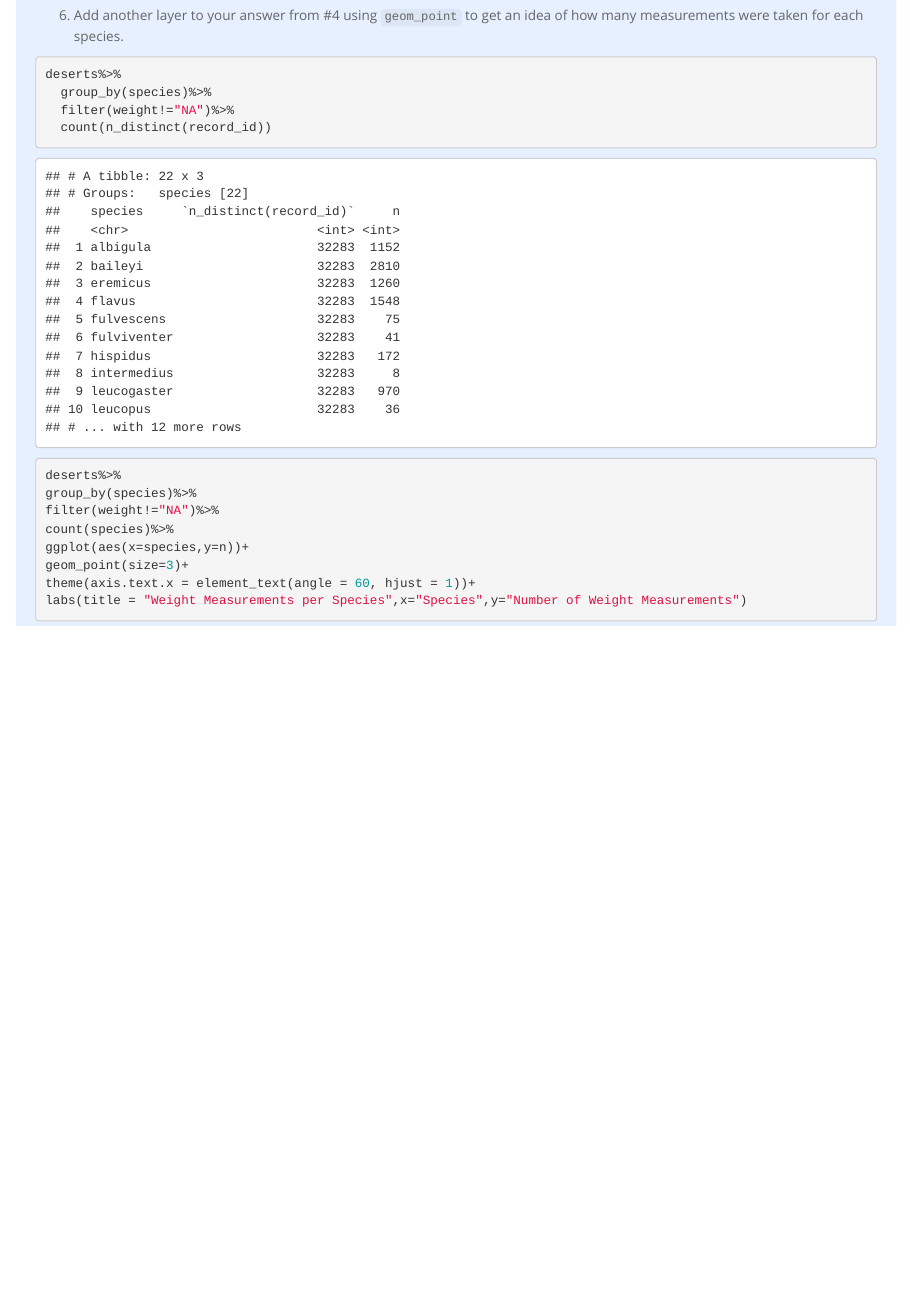
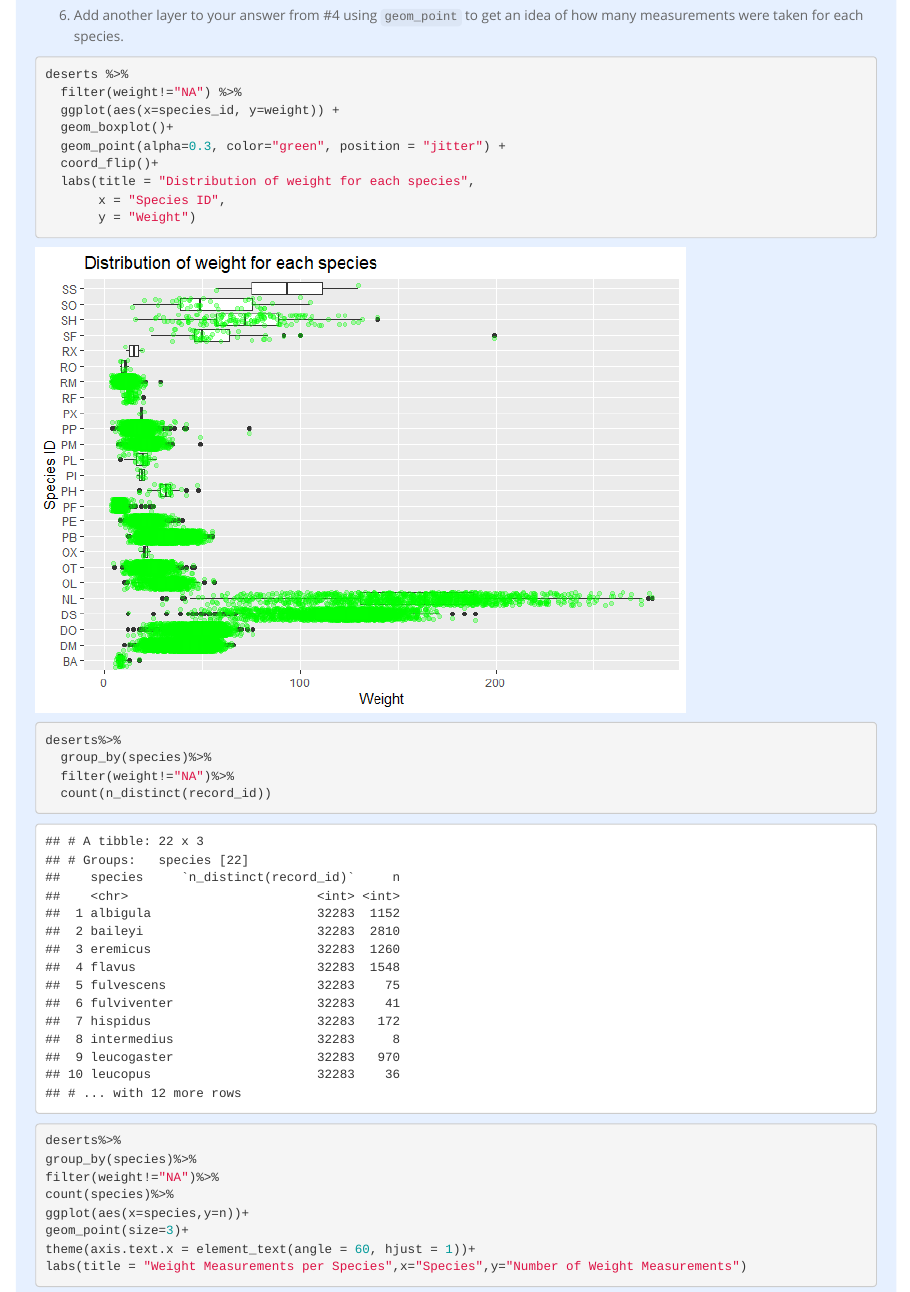
Before and after one commit to eccoyle2/BIS15W2021_ecoyle, an R Markdown document (lab10/lab10_hw.Rmd): the page in a window 1100 px wide, from 5990 px down. The pictures show the output file lab10/lab10_hw.html that the author committed with the source, opened offline.

Commit message:
Update corrections

````diff
--- a/lab10/lab10_hw.Rmd
+++ b/lab10/lab10_hw.Rmd
@@ -101,6 +101,19 @@ div.blue { background-color:#e6f0ff; border-radius: 5px; padding: 20px;}
 <div class = "blue">
 
 6. Add another layer to your answer from #4 using `geom_point` to get an idea of how many measurements were taken for each species.
+
+```{r}
+deserts %>%
+  filter(weight!="NA") %>%
+  ggplot(aes(x=species_id, y=weight)) +
+  geom_boxplot()+
+  geom_point(alpha=0.3, color="green", position = "jitter") +
+  coord_flip()+
+  labs(title = "Distribution of weight for each species",
+       x = "Species ID",
+       y = "Weight")
+```
+
 ```{r}
 deserts%>%
   group_by(species)%>%
````
Also changed, not shown: lab10/.RData, lab10/lab10_hw.html, lab10/lab10_hw.md, lab10/lab10_hw_files/figure-html/unnamed-chunk-13-1.png, lab10/lab10_hw_files/figure-html/unnamed-chunk-15-1.png (added), lab10/lab10_hw_files/figure-html/unnamed-chunk-17-1.png, lab10/lab10_hw_files/figure-html/unnamed-chunk-18-1.png, lab10/lab10_hw_files/figure-html/unnamed-chunk-19-1.png (added), lab10/lab10_hw_files/figure-html/unnamed-chunk-22-1.png (added), lab10/lab10_hw_files/figure-html/unnamed-chunk-24-1.png (added), 1 other file.
